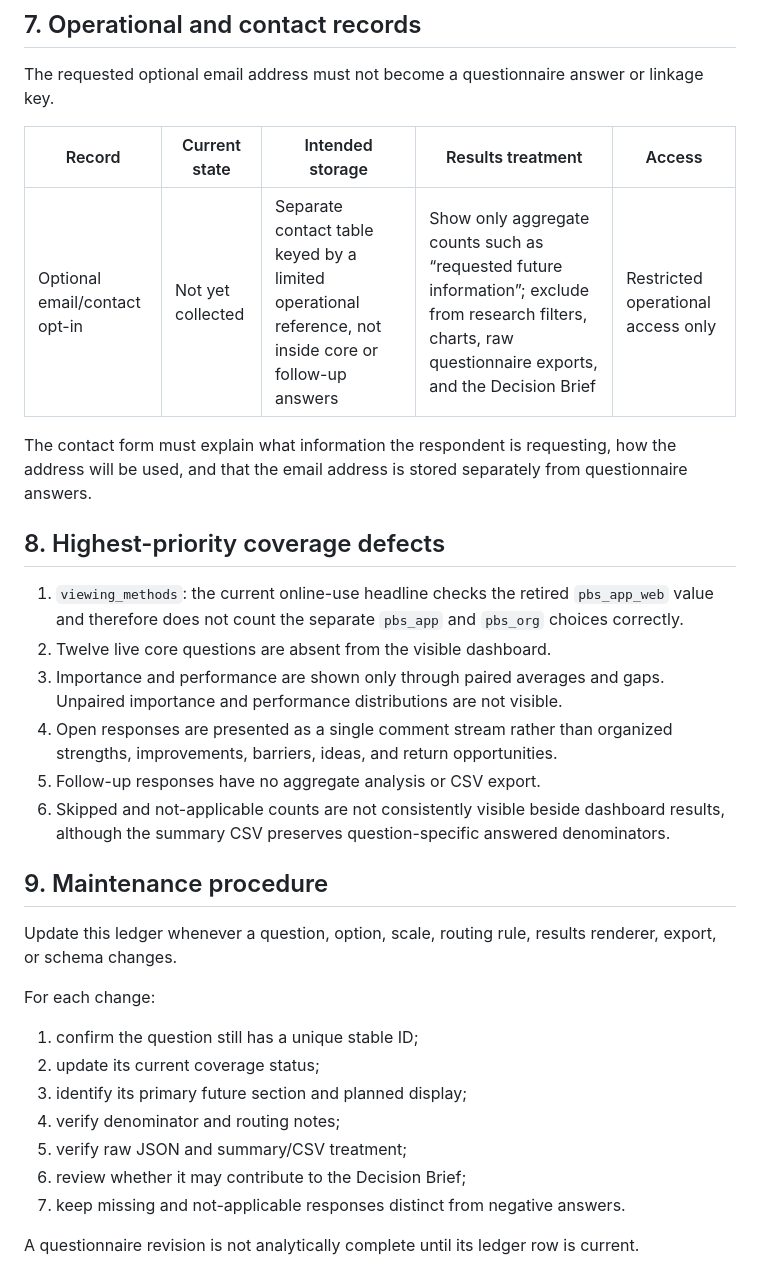
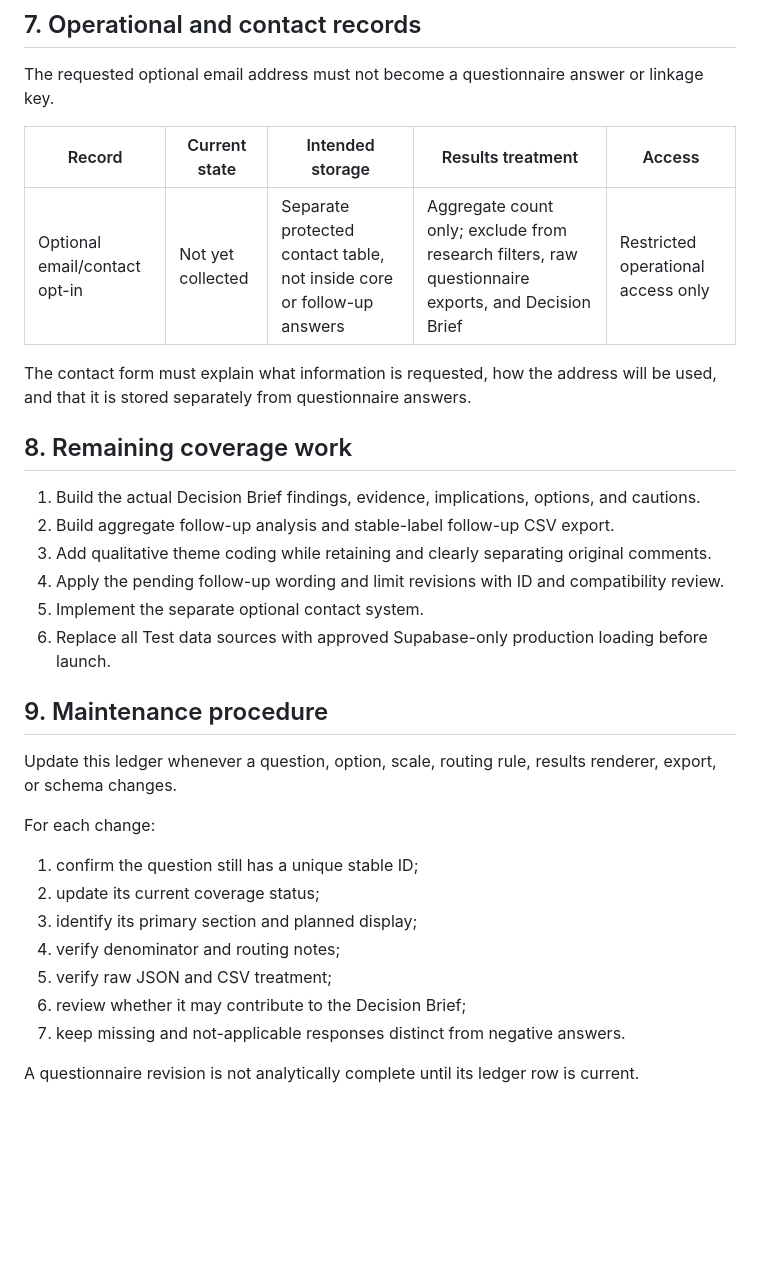
Before and after one commit to tpoirier1969/WNMUSurvey, a Markdown page: RESULTS_COVERAGE_LEDGER.md, the part around one of its changes. GitHub-like rendering; blank space fills up the shorter version.

```diff
--- a/RESULTS_COVERAGE_LEDGER.md
+++ b/RESULTS_COVERAGE_LEDGER.md
@@ -147,18 +158,18 @@ The requested optional email address must not become a questionnaire answer or l
 
 | Record | Current state | Intended storage | Results treatment | Access |
 |---|---|---|---|---|
-| Optional email/contact opt-in | Not yet collected | Separate contact table keyed by a limited operational reference, not inside core or follow-up answers | Show only aggregate counts such as “requested future information”; exclude from research filters, charts, raw questionnaire exports, and the Decision Brief | Restricted operational access only |
+| Optional email/contact opt-in | Not yet collected | Separate protected contact table, not inside core or follow-up answers | Aggregate count only; exclude from research filters, raw questionnaire exports, and Decision Brief | Restricted operational access only |
 
-The contact form must explain what information the respondent is requesting, how the address will be used, and that the email address is stored separately from questionnaire answers.
+The contact form must explain what information is requested, how the address will be used, and that it is stored separately from questionnaire answers.
 
-## 8. Highest-priority coverage defects
+## 8. Remaining coverage work
 
-1. `viewing_methods`: the current online-use headline checks the retired `pbs_app_web` value and therefore does not count the separate `pbs_app` and `pbs_org` choices correctly.
-2. Twelve live core questions are absent from the visible dashboard.
-3. Importance and performance are shown only through paired averages and gaps. Unpaired importance and performance distributions are not visible.
-4. Open responses are presented as a single comment stream rather than organized strengths, improvements, barriers, ideas, and return opportunities.
-5. Follow-up responses have no aggregate analysis or CSV export.
-6. Skipped and not-applicable counts are not consistently visible beside dashboard results, although the summary CSV preserves question-specific answered denominators.
+1. Build the actual Decision Brief findings, evidence, implications, options, and cautions.
+2. Build aggregate follow-up analysis and stable-label follow-up CSV export.
+3. Add qualitative theme coding while retaining and clearly separating original comments.
+4. Apply the pending follow-up wording and limit revisions with ID and compatibility review.
+5. Implement the separate optional contact system.
+6. Replace all Test data sources with approved Supabase-only production loading before launch.
 
 ## 9. Maintenance procedure
 
@@ -168,9 +179,9 @@ For each change:
 
 1. confirm the question still has a unique stable ID;
 2. update its current coverage status;
-3. identify its primary future section and planned display;
+3. identify its primary section and planned display;
 4. verify denominator and routing notes;
-5. verify raw JSON and summary/CSV treatment;
+5. verify raw JSON and CSV treatment;
 6. review whether it may contribute to the Decision Brief;
 7. keep missing and not-applicable responses distinct from negative answers.
 
```
Also changed, not shown: other parts of RESULTS_COVERAGE_LEDGER.md (+100 -89 lines).
